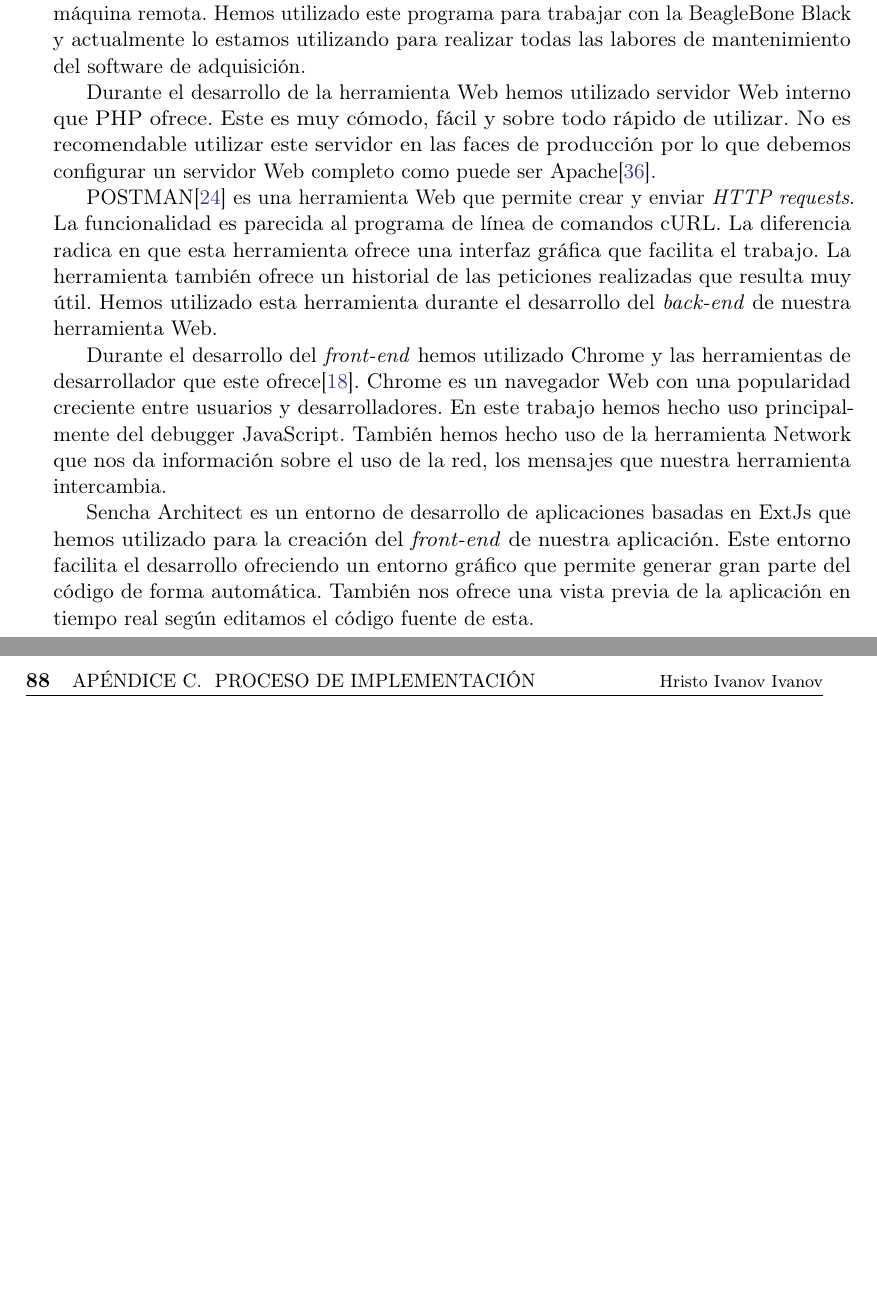
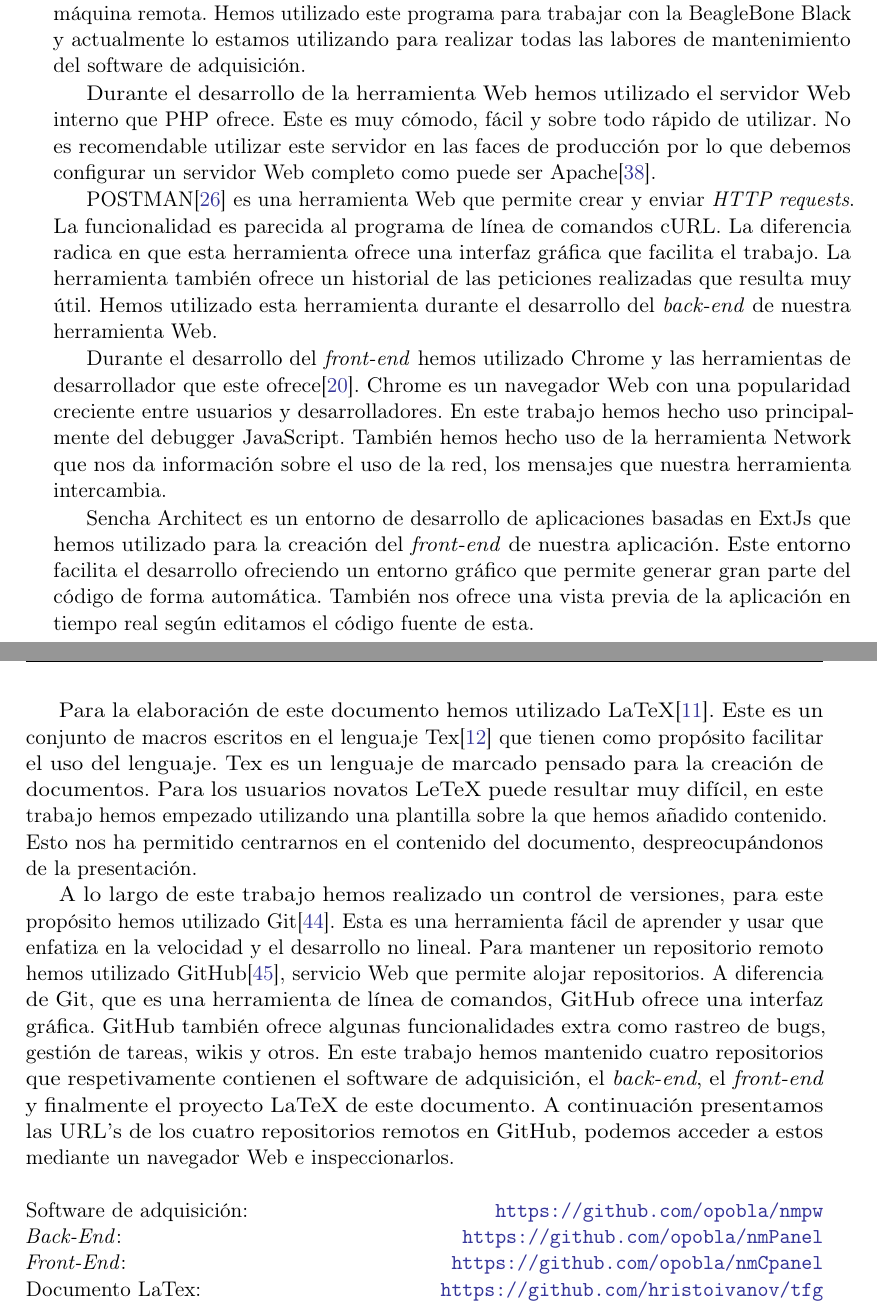
Before and after one commit to hristoivanov/tfg, a LaTeX book (proyecto.tex, which reads appendix.tex): two parts of pages 87 and 88 of 93, joined at a grey line, cut so that both start at the same text, the shorter picture padded with empty space. Compiled offline with pdfLaTeX.

Commit message:
Appendix. Implemnetación Latex y Git.

```diff
--- a/appendix.tex
+++ b/appendix.tex
@@ -347,9 +347,9 @@ $ git clone https://github.com/opobla/nmcpanel.git directorio_de_proyecto
 	utilizado este programa para trabajar con la BeagleBone Black y actualmente lo estamos utilizando para realizar todas  las labores de
 	mantenimiento del software de adquisición.
 	\par
-	Durante el desarrollo de la herramienta Web hemos utilizado servidor Web interno que PHP ofrece. Este es muy cómodo, fácil y sobre todo rápido
-	de utilizar. No es recomendable utilizar este servidor en las faces de producción por lo que debemos configurar un servidor Web completo como
-	puede ser Apache\cite{Apache}.
+	Durante el desarrollo de la herramienta Web hemos utilizado el servidor Web interno que PHP ofrece. Este es muy cómodo, fácil y sobre todo
+	rápido de utilizar. No es recomendable utilizar este servidor en las faces de producción por lo que debemos configurar un servidor Web
+	completo como puede ser Apache\cite{Apache}.
 	\par
 	POSTMAN\cite{Postman} es una herramienta Web que permite crear y enviar \emph{HTTP requests}. La  funcionalidad es parecida al programa de
 	línea de comandos cURL. La diferencia radica en que esta herramienta ofrece una interfaz gráfica que facilita el trabajo. La herramienta
@@ -364,3 +364,21 @@ $ git clone https://github.com/opobla/nmcpanel.git directorio_de_proyecto
 	Sencha Architect es un entorno de desarrollo de aplicaciones basadas en ExtJs que hemos utilizado para la creación del \emph{front-end} de
 	nuestra aplicación. Este entorno facilita el desarrollo ofreciendo un entorno gráfico que permite generar gran parte del código de forma
 	automática. También nos ofrece una vista previa de la aplicación en tiempo real según editamos el código fuente de esta.
+	\par
+	Para la elaboración de este documento hemos utilizado LaTeX\cite{latex}. Este es un conjunto de macros escritos en el lenguaje Tex\cite{tex}
+	que tienen como propósito facilitar el uso del lenguaje. Tex es un lenguaje de marcado pensado para la creación de documentos. Para los
+	usuarios novatos LeTeX puede resultar muy difícil, en este trabajo hemos empezado utilizando una plantilla sobre la que hemos añadido
+	contenido. Esto nos ha permitido centrarnos en el contenido del documento, despreocupándonos de la presentación.
+	\par
+	A lo largo de este trabajo hemos realizado un control de versiones, para este propósito hemos utilizado Git\cite{git}. Esta es una herramienta
+	fácil de aprender y usar que enfatiza en la velocidad y el desarrollo no lineal. Para mantener un repositorio remoto hemos utilizado
+	GitHub\cite{github}, servicio Web que permite alojar repositorios. A diferencia de Git, que es una herramienta de línea de comandos, GitHub
+	ofrece una interfaz gráfica. GitHub también ofrece algunas funcionalidades extra como rastreo de bugs, gestión de tareas, wikis y otros. En
+	este trabajo hemos mantenido cuatro repositorios que respetivamente contienen el software de adquisición, el \emph{back-end}, el
+	\emph{front-end} y finalmente el proyecto LaTeX de este documento. A continuación presentamos las URL’s de los cuatro repositorios remotos en
+	GitHub, podemos acceder a estos mediante un navegador Web e inspeccionarlos.
+	\\
+	\\	Software de adquisición:	\hfill	\url{https://github.com/opobla/nmpw}
+	\\	\emph{Back-End}:		\hfill	\url{https://github.com/opobla/nmPanel}
+	\\	\emph{Front-End}:		\hfill	\url{https://github.com/opobla/nmCpanel}
+	\\	Documento LaTex:		\hfill	\url{https://github.com/hristoivanov/tfg}
```
Also changed, not shown: Bibliografia.bib (+12 -0 lines).
